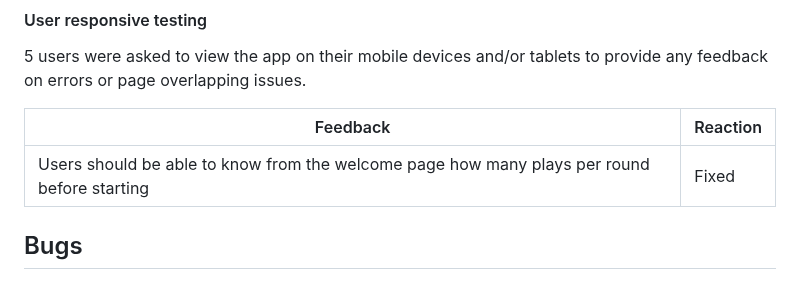
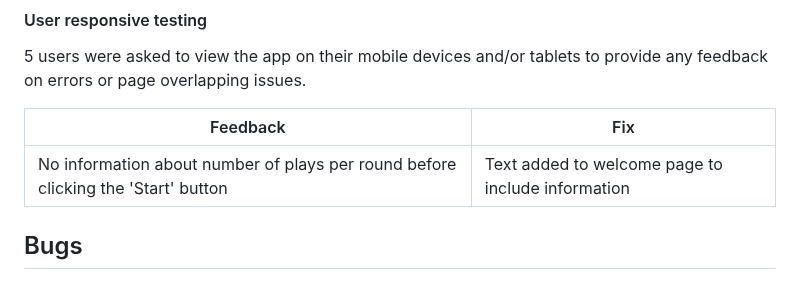
Before and after one commit to Sirjay009/Soccer-Quiz-Game, a Markdown page: README.md, the part around the change. Drawn GitHub-style.

Commit message:
Modify 'User responsive testing' section to make if more informative

```diff
--- a/README.md
+++ b/README.md
@@ -124,9 +124,9 @@ I manually tested this project to determine site usability, responsiveness and i
 
 5 users were asked to view the app on their mobile devices and/or tablets to provide any feedback on errors or page overlapping issues.
 
-| Feedback | Reaction |
+| Feedback | Fix |
 | ----------- | ----------- |
-| Users should be able to know from the welcome page how many plays per round before starting | Fixed |
+| No information about number of plays per round before clicking the 'Start' button | Text added to welcome page to include information |
 
 ## Bugs
 
```
